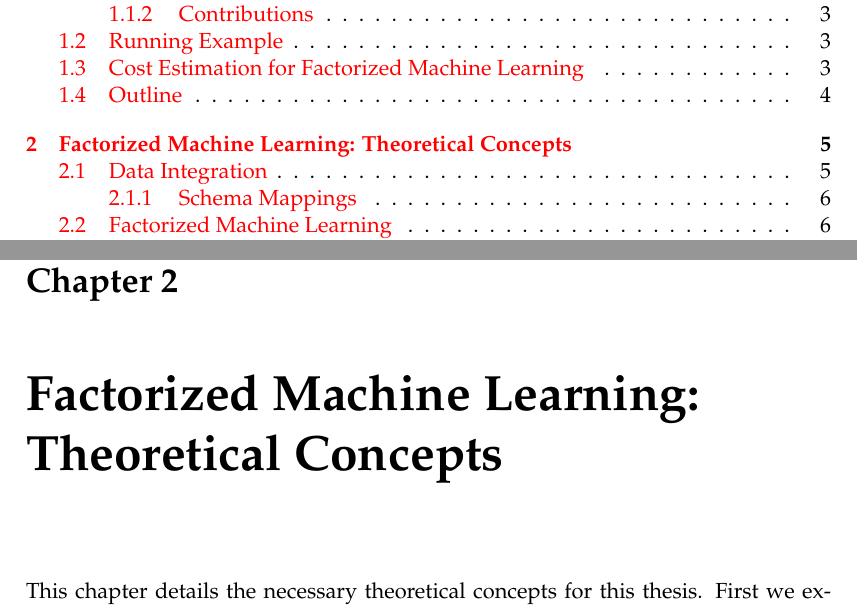
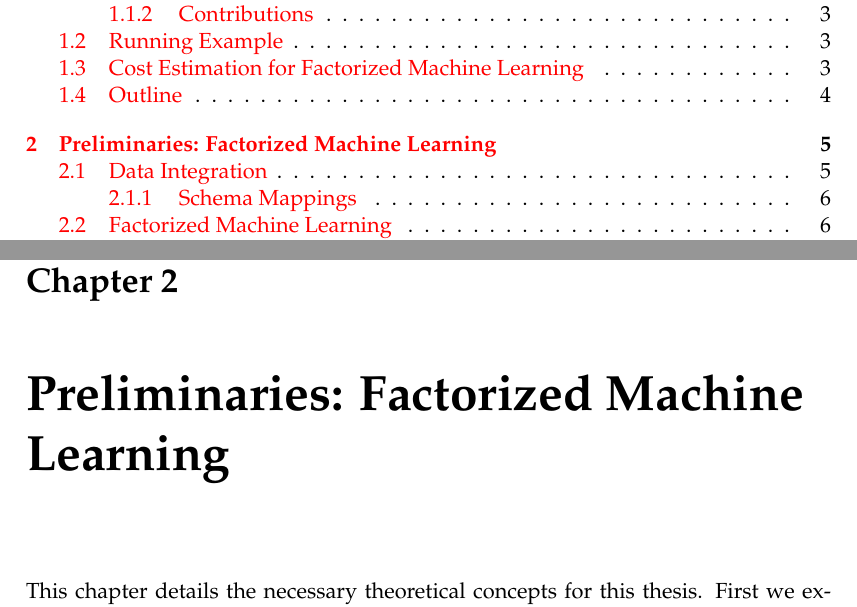
Before and after one commit to ptemarvelde/MSc-CS-Thesis---Pepijn-te-Marvelde, a LaTeX thesis (main.tex, which reads chapters/02_preliminaries/chapter.tex): two parts of pages 9 and 25 of 59, joined at a grey line, cut so that both start at the same text. Compiled offline with pdfLaTeX.

Commit message:
Update chapter 2 title

```diff
--- a/chapters/02_preliminaries/chapter.tex
+++ b/chapters/02_preliminaries/chapter.tex
@@ -1,6 +1,6 @@
 %! TEX root = ../../main.tex
 
-\chapter{Factorized Machine Learning: Theoretical Concepts}
+\chapter{Preliminaries: Factorized Machine Learning}
 \label{chapter:preliminary}
 
 This chapter details the necessary theoretical concepts for this thesis. First we explain \hyperref[sec:2-data-integration]{Data Integration}: the process of combining data from different sources, which is crucial to any ML workflow. With these concepts in mind we explore \hyperref[sec:2-factorized-ml]{Factorized Machine Learning} in detail. Last, in \autoref{sec:2-ml-on-gpu}, we explain GPUs and how they are crucial to the ML industry. With these concepts we provide the theoretical foundation necessary for understanding the content presented in the next chapters of this thesis.
```
